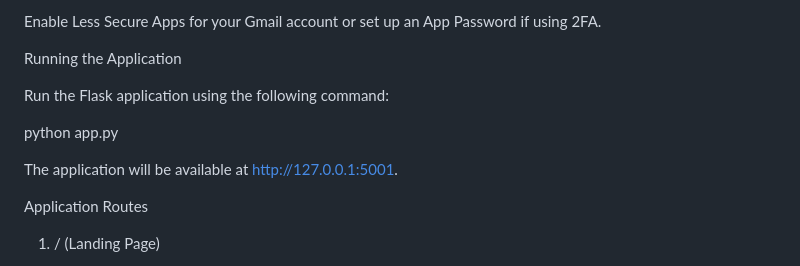
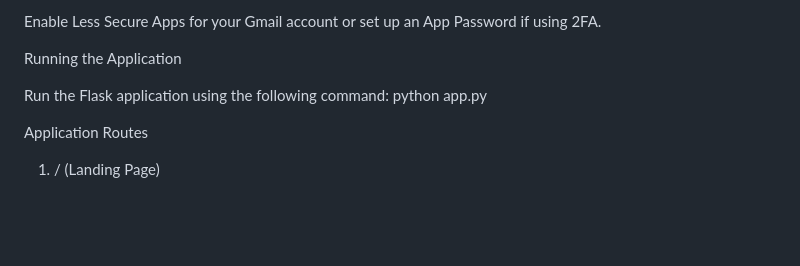
Before and after one commit to mahendra2201/Task_Management_system, a Markdown page: README.md, the part around the change. GitHub-like rendering; blank space fills up the shorter version.

```diff
--- a/README.md
+++ b/README.md
@@ -61,11 +61,7 @@ Enable Less Secure Apps for your Gmail account or set up an App Password if usin
 
 Running the Application
 
-Run the Flask application using the following command:
-
-python app.py
-
-The application will be available at http://127.0.0.1:5001.
+Run the Flask application using the following command: python app.py
 
 Application Routes
 
```
